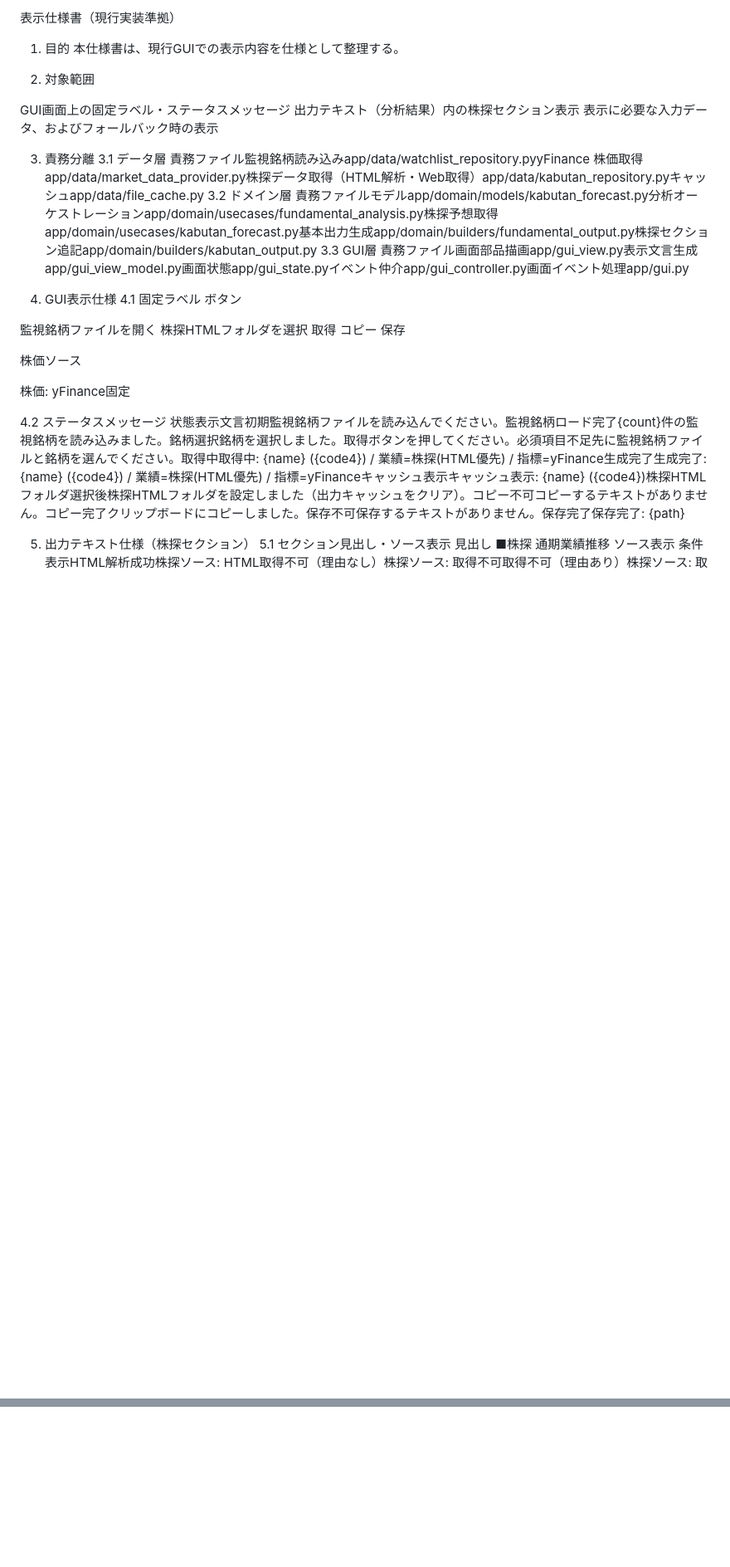
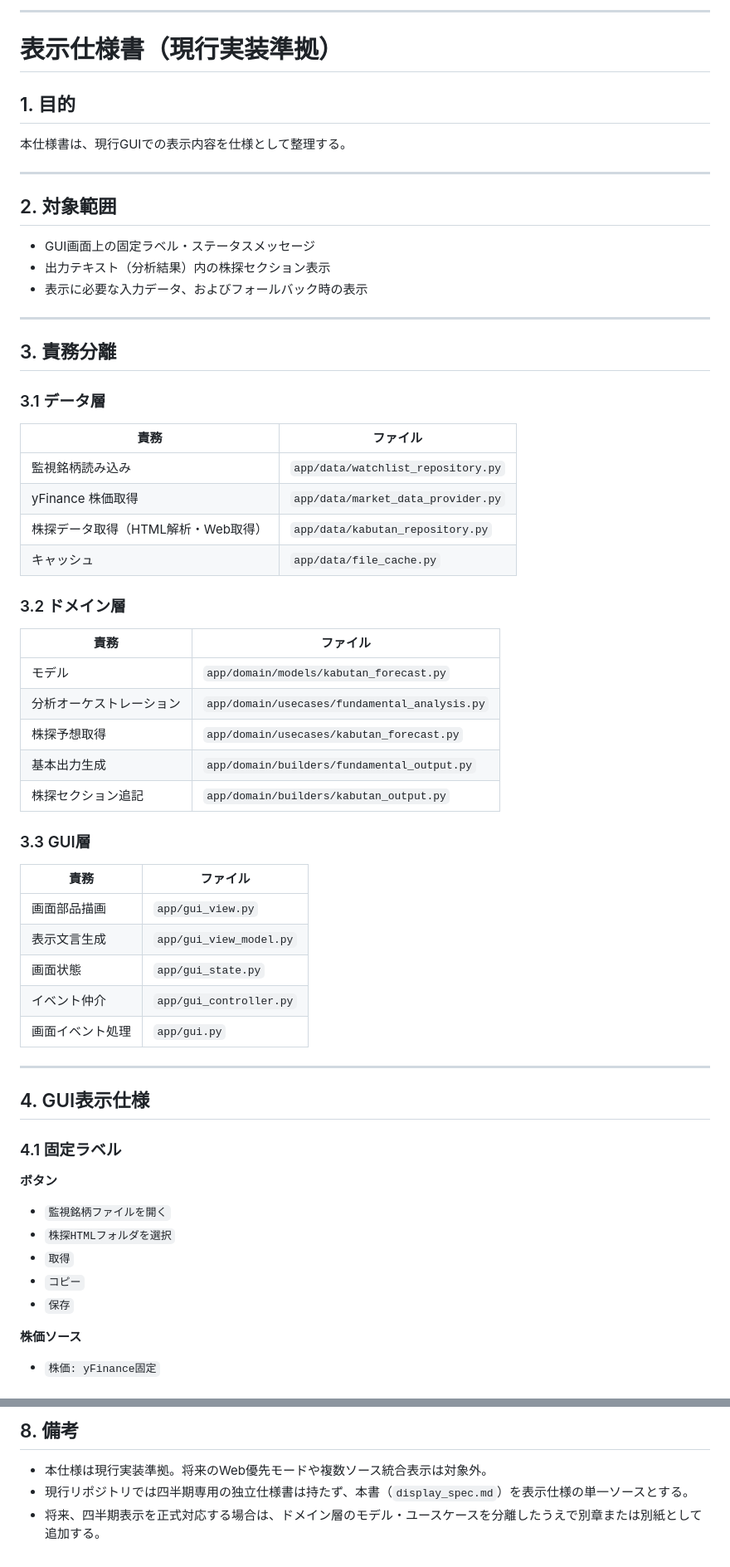
Before and after one commit to TERA630/fundamental_kabutan, a Markdown page: docs/display_spec.md, 2 parts joined by grey strips. Shown at 83% size. GitHub-like rendering; blank space fills up the shorter version.

```diff
--- a/docs/display_spec.md
+++ b/docs/display_spec.md
@@ -1,39 +1,66 @@
-表示仕様書（現行実装準拠）
-1. 目的
+---
+# 表示仕様書（現行実装準拠）
+
+## 1. 目的
+
 本仕様書は、現行GUIでの表示内容を仕様として整理する。
 
-2. 対象範囲
+---
 
-GUI画面上の固定ラベル・ステータスメッセージ
-出力テキスト（分析結果）内の株探セクション表示
-表示に必要な入力データ、およびフォールバック時の表示
+## 2. 対象範囲
 
+- GUI画面上の固定ラベル・ステータスメッセージ
+- 出力テキスト（分析結果）内の株探セクション表示
+- 表示に必要な入力データ、およびフォールバック時の表示
 
-3. 責務分離
-3.1 データ層
-責務ファイル監視銘柄読み込みapp/data/watchlist_repository.pyyFinance 株価取得app/data/market_data_provider.py株探データ取得（HTML解析・Web取得）app/data/kabutan_repository.pyキャッシュapp/data/file_cache.py
-3.2 ドメイン層
-責務ファイルモデルapp/domain/models/kabutan_forecast.py分析オーケストレーションapp/domain/usecases/fundamental_analysis.py株探予想取得app/domain/usecases/kabutan_forecast.py基本出力生成app/domain/builders/fundamental_output.py株探セクション追記app/domain/builders/kabutan_output.py
-3.3 GUI層
-責務ファイル画面部品描画app/gui_view.py表示文言生成app/gui_view_model.py画面状態app/gui_state.pyイベント仲介app/gui_controller.py画面イベント処理app/gui.py
+---
 
-4. GUI表示仕様
-4.1 固定ラベル
-ボタン
+## 3. 責務分離
 
-監視銘柄ファイルを開く
-株探HTMLフォルダを選択
-取得
-コピー
-保存
+### 3.1 データ層
 
-株価ソース
+| 責務 | ファイル |
+|------|---------|
+| 監視銘柄読み込み | `app/data/watchlist_repository.py` |
+| yFinance 株価取得 | `app/data/market_data_provider.py` |
+| 株探データ取得（HTML解析・Web取得） | `app/data/kabutan_repository.py` |
+| キャッシュ | `app/data/file_cache.py` |
 
-株価: yFinance固定
+### 3.2 ドメイン層
 
-4.2 ステータスメッセージ
-状態表示文言初期監視銘柄ファイルを読み込んでください。監視銘柄ロード完了{count}件の監視銘柄を読み込みました。銘柄選択銘柄を選択しました。取得ボタンを押してください。必須項目不足先に監視銘柄ファイルと銘柄を選んでください。取得中取得中: {name} ({code4}) / 業績=株探(HTML優先) / 指標=yFinance生成完了生成完了: {name} ({code4}) / 業績=株探(HTML優先) / 指標=yFinanceキャッシュ表示キャッシュ表示: {name} ({code4})株探HTMLフォルダ選択後株探HTMLフォルダを設定しました（出力キャッシュをクリア）。コピー不可コピーするテキストがありません。コピー完了クリップボードにコピーしました。保存不可保存するテキストがありません。保存完了保存完了: {path}
+| 責務 | ファイル |
+|------|---------|
+| モデル | `app/domain/models/kabutan_forecast.py` |
+| 分析オーケストレーション | `app/domain/usecases/fundamental_analysis.py` |
+| 株探予想取得 | `app/domain/usecases/kabutan_forecast.py` |
+| 基本出力生成 | `app/domain/builders/fundamental_output.py` |
+| 株探セクション追記 | `app/domain/builders/kabutan_output.py` |
 
-5. 出力テキスト仕様（株探セクション）
-5.1 セクション見出し・ソース表示
-見出し
+### 3.3 GUI層
+
+| 責務 | ファイル |
+|------|---------|
+| 画面部品描画 | `app/gui_view.py` |
+| 表示文言生成 | `app/gui_view_model.py` |
+| 画面状態 | `app/gui_state.py` |
+| イベント仲介 | `app/gui_controller.py` |
+| 画面イベント処理 | `app/gui.py` |
+
+---
+
+## 4. GUI表示仕様
+
+### 4.1 固定ラベル
+
+**ボタン**
+
+- `監視銘柄ファイルを開く`
+- `株探HTMLフォルダを選択`
+- `取得`
+- `コピー`
+- `保存`
+
+**株価ソース**
+
+- `株価: yFinance固定`
+
@@ -129,0 +221,5 @@ GUIでフォルダを再選択して確定した場合、永続キャッシュ
+## 8. 備考
+
+- 本仕様は現行実装準拠。将来のWeb優先モードや複数ソース統合表示は対象外。
+- 現行リポジトリでは四半期専用の独立仕様書は持たず、本書（`display_spec.md`）を表示仕様の単一ソースとする。
+- 将来、四半期表示を正式対応する場合は、ドメイン層のモデル・ユースケースを分離したうえで別章または別紙として追加する。
```
Also changed, not shown: other parts of docs/display_spec.md (+126 -62 lines).
